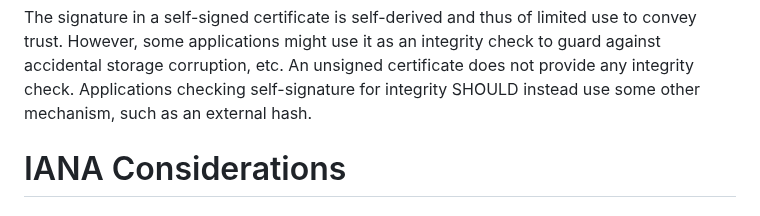
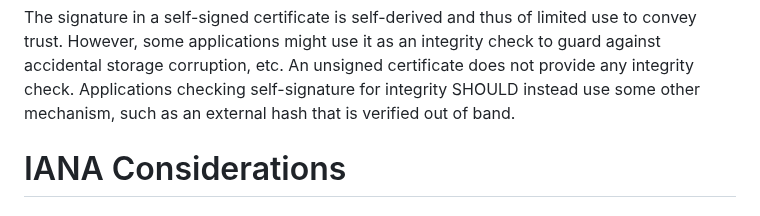
Before and after one commit to davidben/x509-alg-none, a Markdown page: draft-ietf-lamps-x509-alg-none.md, the part around the change. Drawn GitHub-style.

Commit message:
Address Deb Cooley's comment
https://mailarchive.ietf.org/arch/msg/spasm/UA_d9i1YUNxAFphfMo887lAh9WY/

```diff
--- a/draft-ietf-lamps-x509-alg-none.md
+++ b/draft-ietf-lamps-x509-alg-none.md
@@ -252,7 +252,7 @@ use to convey trust. However, some applications might use it as an integrity
 check to guard against accidental storage corruption, etc. An unsigned
 certificate does not provide any integrity check. Applications checking
 self-signature for integrity SHOULD instead use some other mechanism, such as an
-external hash.
+external hash that is verified out of band.
 
 # IANA Considerations
 
```
